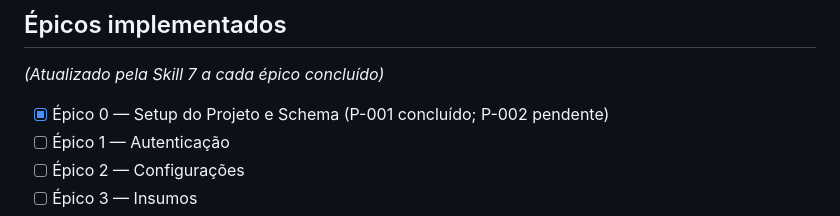
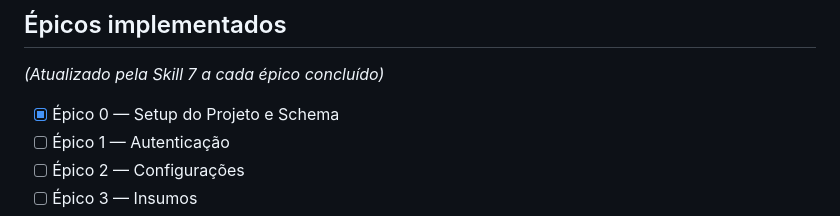
Before and after one commit to Joopbarbosa/Pense-Precifique-BackEnd, a Markdown page: CLAUDE.md, the part around the change. Drawn GitHub-style.

Commit message:
chore(backlog): marca P-002 e Épico 0 como concluídos
Co-Authored-By: Claude Sonnet 4.6 <noreply@anthropic.com>

```diff
--- a/CLAUDE.md
+++ b/CLAUDE.md
@@ -192,7 +192,7 @@ test(producao): cenários BDD 56 e 57 — produção por tipo
 
 *(Atualizado pela Skill 7 a cada épico concluído)*
 
-- [x] Épico 0 — Setup do Projeto e Schema (P-001 concluído; P-002 pendente)
+- [x] Épico 0 — Setup do Projeto e Schema
 - [ ] Épico 1 — Autenticação
 - [ ] Épico 2 — Configurações
 - [ ] Épico 3 — Insumos
```
Also changed, not shown: claude/prompts/BACKLOG.md (+2 -2 lines).
